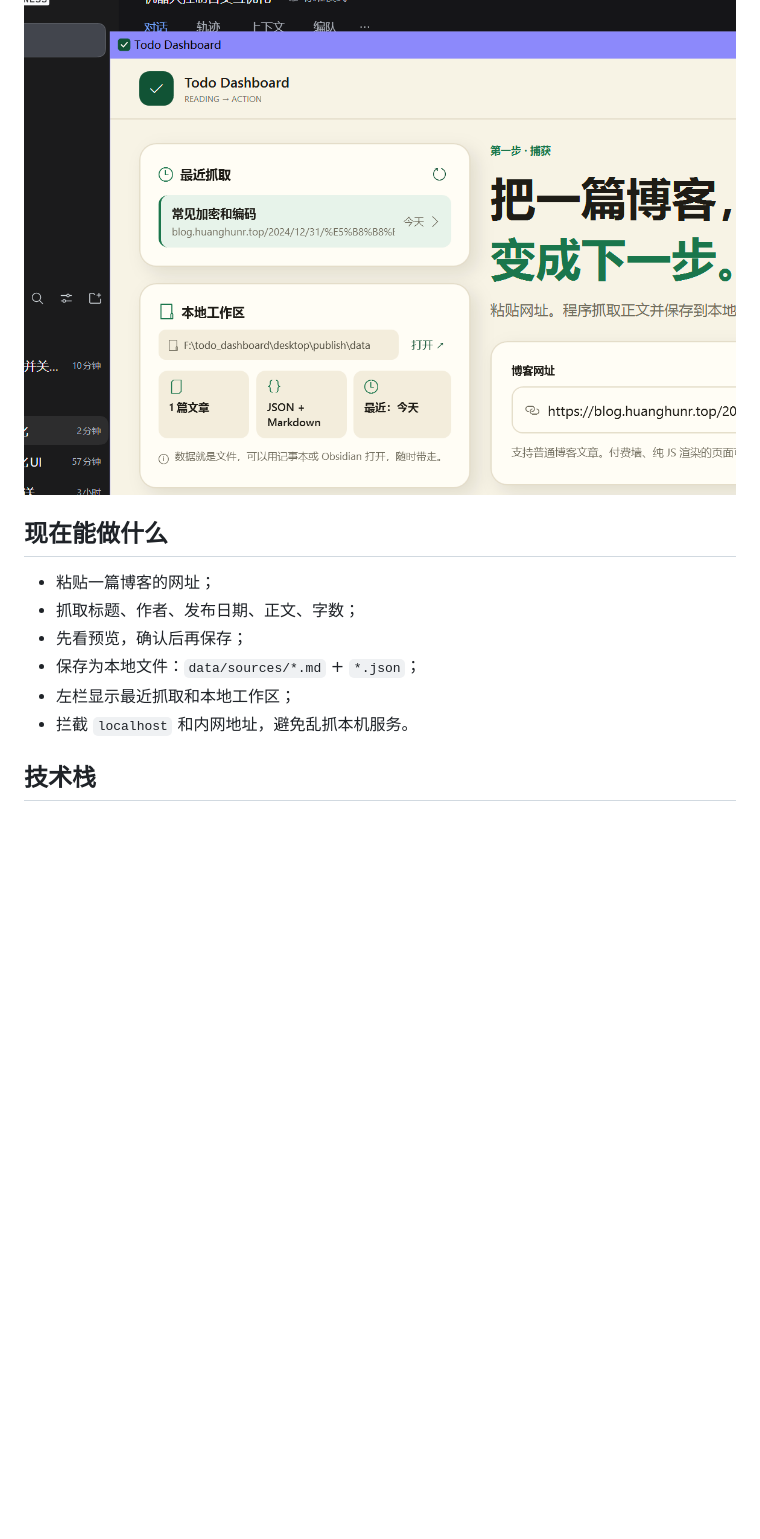
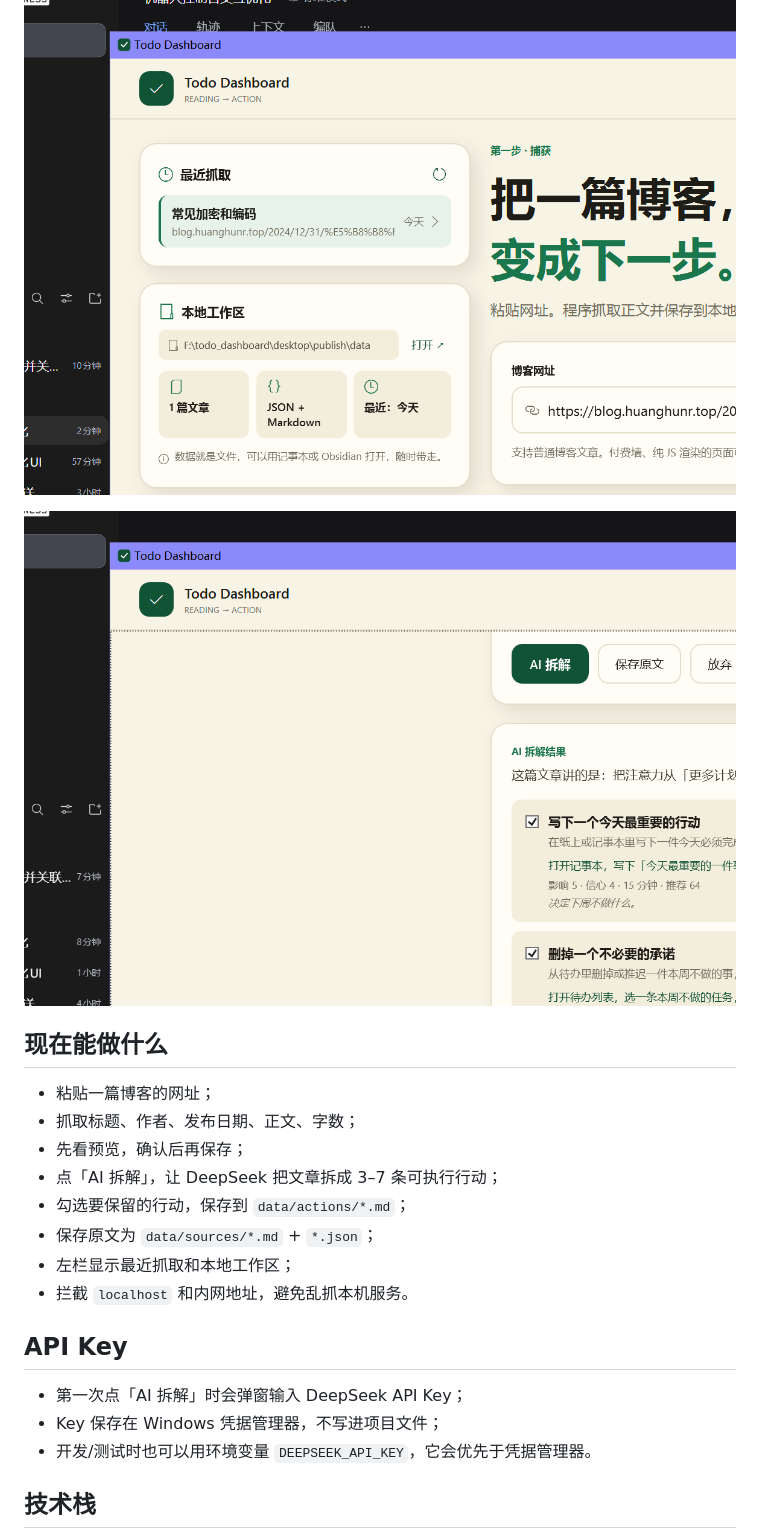
Before and after one commit to zigyr/todo-dashboard, a Markdown page: README.md, the part around one of its changes. Rendered like a GitHub page; pictures changed too: design/app-ai.png (added); blank space fills up the shorter version.

```diff
--- a/README.md
+++ b/README.md
@@ -6,14 +6,24 @@
 
 ![界面预览](design/app-preview.png)
 
+![AI 拆解](design/app-ai.png)
+
 ## 现在能做什么
 
 - 粘贴一篇博客的网址；
 - 抓取标题、作者、发布日期、正文、字数；
 - 先看预览，确认后再保存；
-- 保存为本地文件：`data/sources/*.md` + `*.json`；
+- 点「AI 拆解」，让 DeepSeek 把文章拆成 3–7 条可执行行动；
+- 勾选要保留的行动，保存到 `data/actions/*.md`；
+- 保存原文为 `data/sources/*.md` + `*.json`；
 - 左栏显示最近抓取和本地工作区；
 - 拦截 `localhost` 和内网地址，避免乱抓本机服务。
+
+## API Key
+
+- 第一次点「AI 拆解」时会弹窗输入 DeepSeek API Key；
+- Key 保存在 Windows 凭据管理器，不写进项目文件；
+- 开发/测试时也可以用环境变量 `DEEPSEEK_API_KEY`，它会优先于凭据管理器。
 
 ## 技术栈
 
```
Also changed, not shown: other parts of README.md (+8 -1 lines), CHANGELOG.md (+3 -0 lines), docs/PRD.md (+1 -1 lines), 10 other files.
